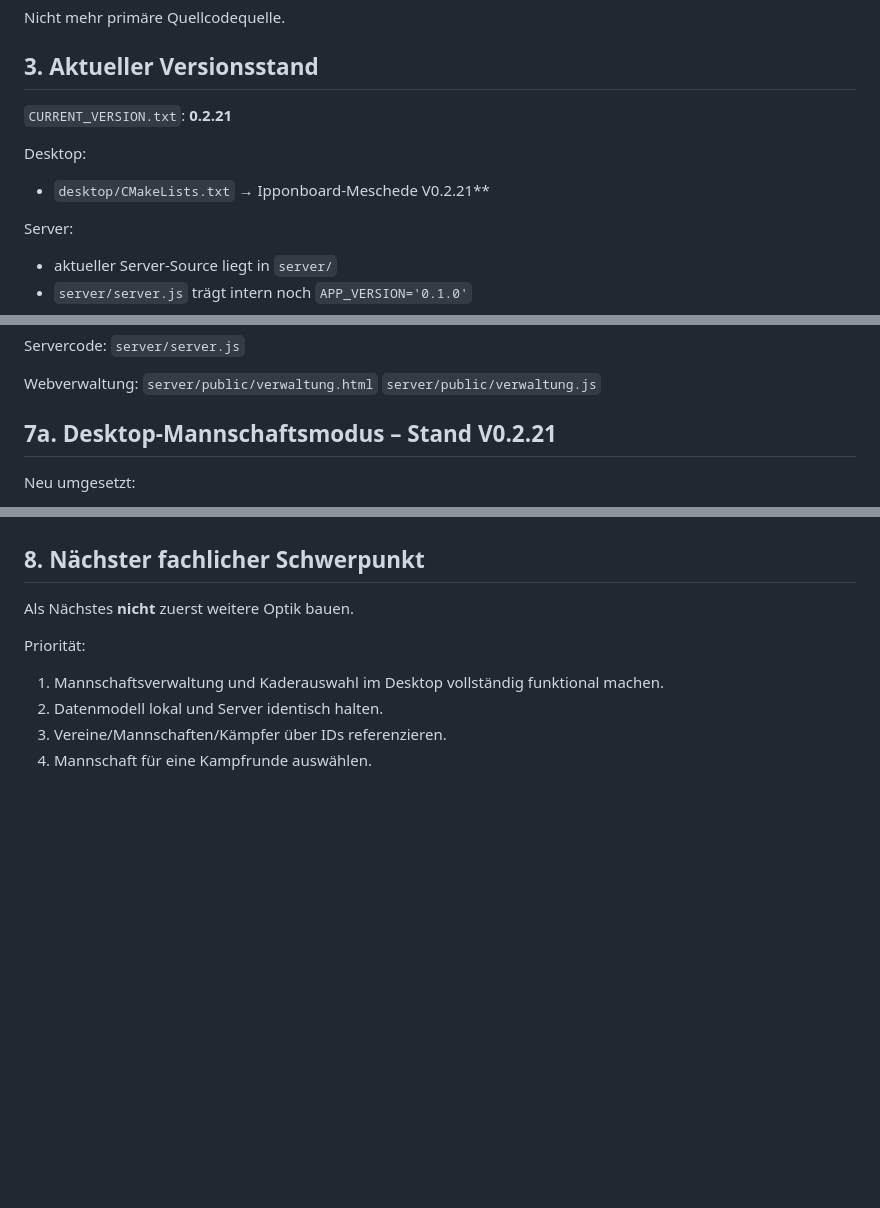
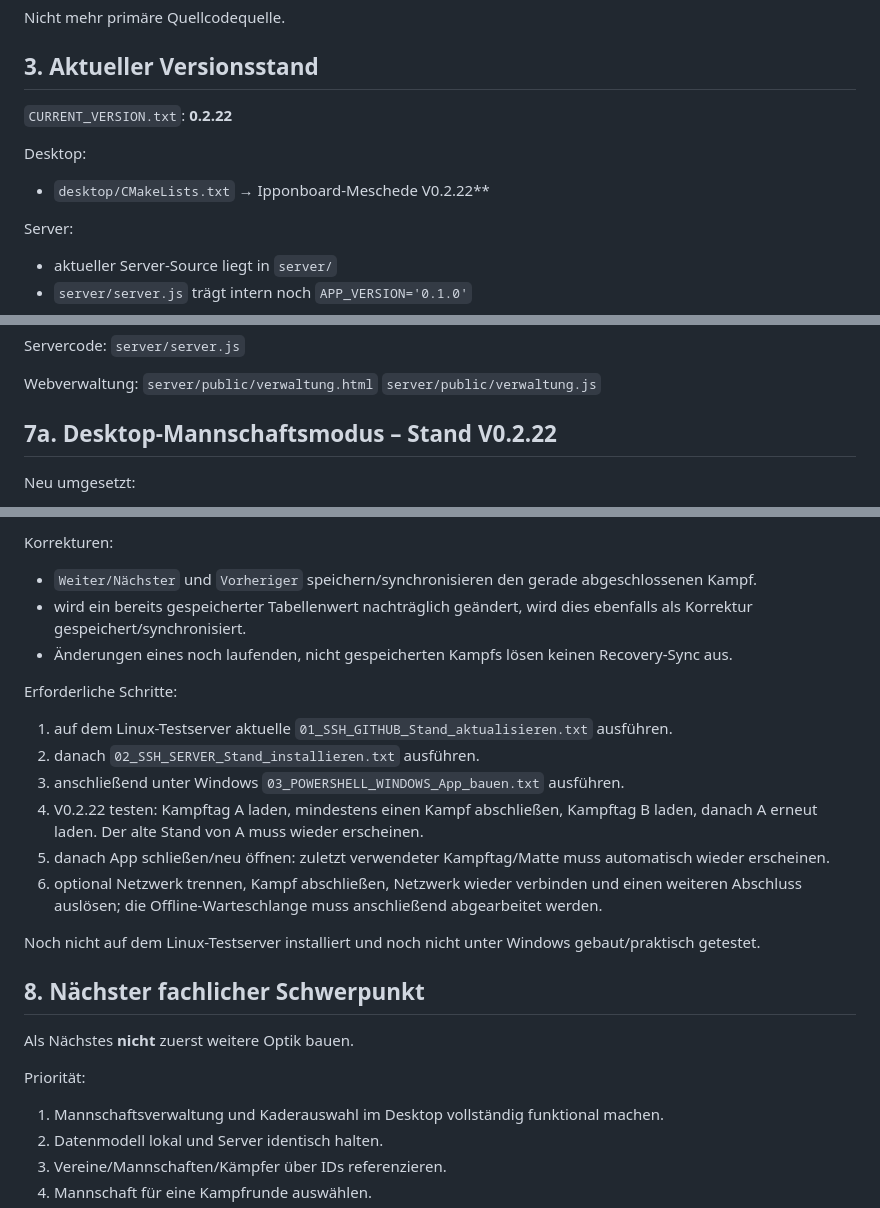
Before and after one commit to Judo-Meschede/Ipponboard-Meschede, a Markdown page: docs/PROJECT_HANDOFF.md, 3 parts joined by grey strips. Drawn GitHub-style; blank space fills up the shorter version.

```diff
--- a/docs/PROJECT_HANDOFF.md
+++ b/docs/PROJECT_HANDOFF.md
@@ -67,10 +67,10 @@ Nicht mehr primäre Quellcodequelle.
 
 ## 3. Aktueller Versionsstand
 
-`CURRENT_VERSION.txt`: **0.2.21**
+`CURRENT_VERSION.txt`: **0.2.22**
 
 Desktop:
-- `desktop/CMakeLists.txt` → Ipponboard-Meschede V0.2.21**
+- `desktop/CMakeLists.txt` → Ipponboard-Meschede V0.2.22**
 
 Server:
 - aktueller Server-Source liegt in `server/`
@@ -197,7 +197,7 @@ Webverwaltung:
 `server/public/verwaltung.html`
 `server/public/verwaltung.js`
 
-## 7a. Desktop-Mannschaftsmodus – Stand V0.2.21
+## 7a. Desktop-Mannschaftsmodus – Stand V0.2.22
 
 Neu umgesetzt:
 - Desktop liest den lokalen Offline-Snapshot `data/masterdata.json`.
@@ -870,3 +909,18 @@ Erforderliche Schritte:
+Korrekturen:
+- `Weiter/Nächster` und `Vorheriger` speichern/synchronisieren den gerade abgeschlossenen Kampf.
+- wird ein bereits gespeicherter Tabellenwert nachträglich geändert, wird dies ebenfalls als Korrektur gespeichert/synchronisiert.
+- Änderungen eines noch laufenden, nicht gespeicherten Kampfs lösen keinen Recovery-Sync aus.
+
+Erforderliche Schritte:
+1. auf dem Linux-Testserver aktuelle `01_SSH_GITHUB_Stand_aktualisieren.txt` ausführen.
+2. danach `02_SSH_SERVER_Stand_installieren.txt` ausführen.
+3. anschließend unter Windows `03_POWERSHELL_WINDOWS_App_bauen.txt` ausführen.
+4. V0.2.22 testen: Kampftag A laden, mindestens einen Kampf abschließen, Kampftag B laden, danach A erneut laden. Der alte Stand von A muss wieder erscheinen.
+5. danach App schließen/neu öffnen: zuletzt verwendeter Kampftag/Matte muss automatisch wieder erscheinen.
+6. optional Netzwerk trennen, Kampf abschließen, Netzwerk wieder verbinden und einen weiteren Abschluss auslösen; die Offline-Warteschlange muss anschließend abgearbeitet werden.
+
+Noch nicht auf dem Linux-Testserver installiert und noch nicht unter Windows gebaut/praktisch getestet.
+
 ## 8. Nächster fachlicher Schwerpunkt
 
 Als Nächstes **nicht** zuerst weitere Optik bauen.
```
Also changed, not shown: other parts of docs/PROJECT_HANDOFF.md (+39 -0 lines).
